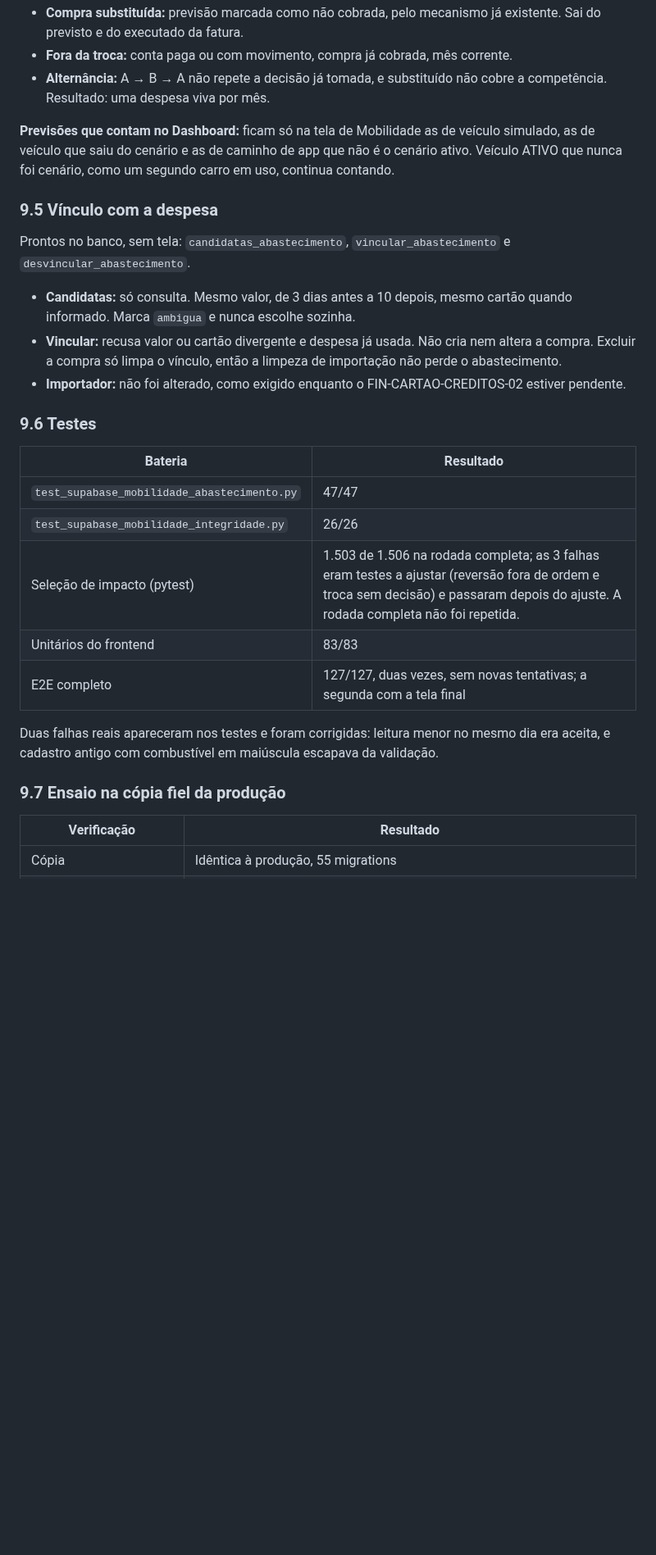
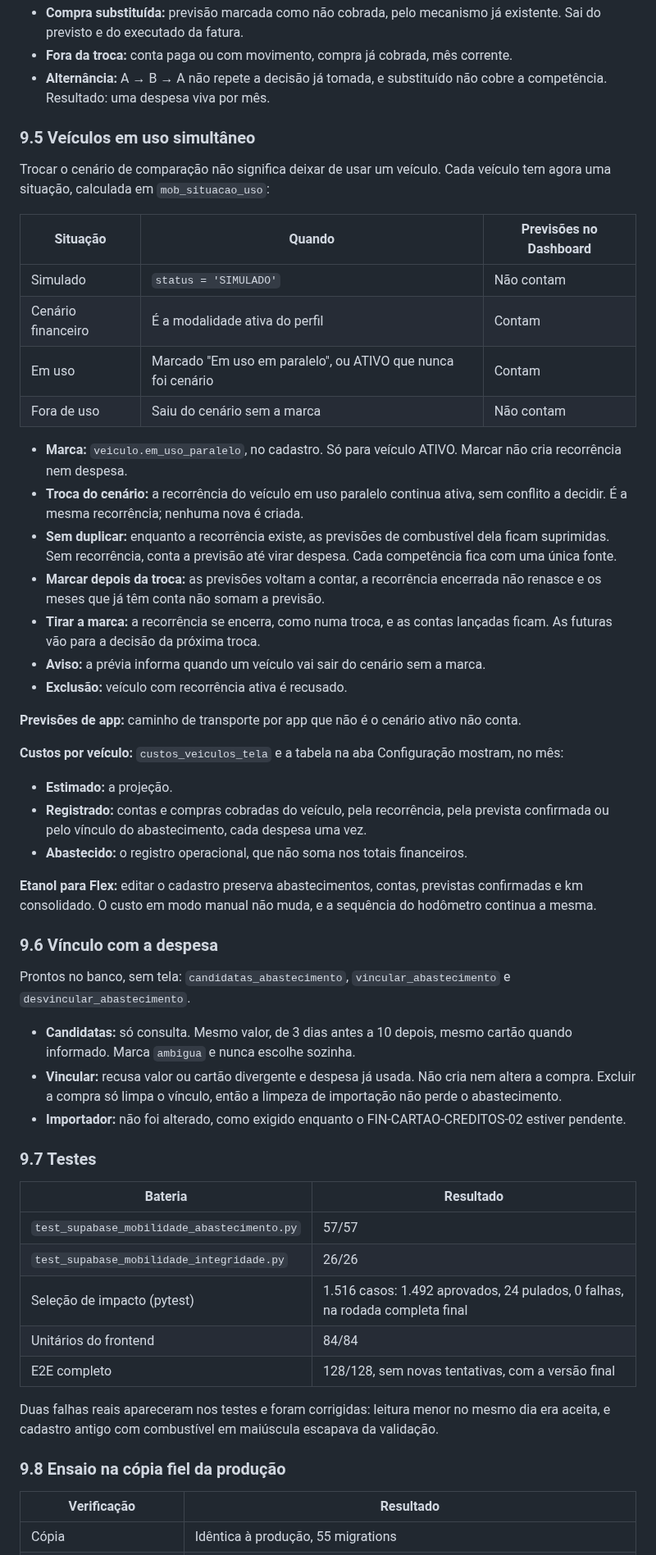
Before and after one commit to heydsonlc/Controle-Financeiro, a Markdown page: docs/FIN_MVP_MOB_01.md, the part around one of its changes. Shown at 82% size. GitHub-like rendering; blank space fills up the shorter version.

Commit message:
docs: FIN-MVP-MOB-01 validacao final de multiplos veiculos
Co-Authored-By: Claude Opus 5.5 <noreply@anthropic.com>

```diff
--- a/docs/FIN_MVP_MOB_01.md
+++ b/docs/FIN_MVP_MOB_01.md
@@ -229,9 +229,36 @@ No Pix, débito ou dinheiro, o vínculo é com `conta`, em vez de compra. Sem v
 - **Fora da troca:** conta paga ou com movimento, compra já cobrada, mês corrente.
 - **Alternância:** A → B → A não repete a decisão já tomada, e substituído não cobre a competência. Resultado: uma despesa viva por mês.
 
-**Previsões que contam no Dashboard:** ficam só na tela de Mobilidade as de veículo simulado, as de veículo que saiu do cenário e as de caminho de app que não é o cenário ativo. Veículo ATIVO que nunca foi cenário, como um segundo carro em uso, continua contando.
+### 9.5 Veículos em uso simultâneo
 
-### 9.5 Vínculo com a despesa
+Trocar o cenário de comparação não significa deixar de usar um veículo. Cada veículo tem agora uma situação, calculada em `mob_situacao_uso`:
+
+| Situação | Quando | Previsões no Dashboard |
+|---|---|---|
+| Simulado | `status = 'SIMULADO'` | Não contam |
+| Cenário financeiro | É a modalidade ativa do perfil | Contam |
+| Em uso | Marcado "Em uso em paralelo", ou ATIVO que nunca foi cenário | Contam |
+| Fora de uso | Saiu do cenário sem a marca | Não contam |
+
+- **Marca:** `veiculo.em_uso_paralelo`, no cadastro. Só para veículo ATIVO. Marcar não cria recorrência nem despesa.
+- **Troca do cenário:** a recorrência do veículo em uso paralelo continua ativa, sem conflito a decidir. É a mesma recorrência; nenhuma nova é criada.
+- **Sem duplicar:** enquanto a recorrência existe, as previsões de combustível dela ficam suprimidas. Sem recorrência, conta a previsão até virar despesa. Cada competência fica com uma única fonte.
+- **Marcar depois da troca:** as previsões voltam a contar, a recorrência encerrada não renasce e os meses que já têm conta não somam a previsão.
+- **Tirar a marca:** a recorrência se encerra, como numa troca, e as contas lançadas ficam. As futuras vão para a decisão da próxima troca.
+- **Aviso:** a prévia informa quando um veículo vai sair do cenário sem a marca.
+- **Exclusão:** veículo com recorrência ativa é recusado.
+
+**Previsões de app:** caminho de transporte por app que não é o cenário ativo não conta.
+
+**Custos por veículo:** `custos_veiculos_tela` e a tabela na aba Configuração mostram, no mês:
+
+- **Estimado:** a projeção.
+- **Registrado:** contas e compras cobradas do veículo, pela recorrência, pela prevista confirmada ou pelo vínculo do abastecimento, cada despesa uma vez.
+- **Abastecido:** o registro operacional, que não soma nos totais financeiros.
+
+**Etanol para Flex:** editar o cadastro preserva abastecimentos, contas, previstas confirmadas e km consolidado. O custo em modo manual não muda, e a sequência do hodômetro continua a mesma.
+
+### 9.6 Vínculo com a despesa
 
 Prontos no banco, sem tela: `candidatas_abastecimento`, `vincular_abastecimento` e `desvincular_abastecimento`.
 
@@ -239,19 +266,19 @@ Prontos no banco, sem tela: `candidatas_abastecimento`, `vincular_abastecimento`
 - **Vincular:** recusa valor ou cartão divergente e despesa já usada. Não cria nem altera a compra. Excluir a compra só limpa o vínculo, então a limpeza de importação não perde o abastecimento.
 - **Importador:** não foi alterado, como exigido enquanto o FIN-CARTAO-CREDITOS-02 estiver pendente.
 
-### 9.6 Testes
+### 9.7 Testes
 
 | Bateria | Resultado |
 |---|---|
-| `test_supabase_mobilidade_abastecimento.py` | 47/47 |
+| `test_supabase_mobilidade_abastecimento.py` | 57/57 |
 | `test_supabase_mobilidade_integridade.py` | 26/26 |
-| Seleção de impacto (pytest) | 1.503 de 1.506 na rodada completa; as 3 falhas eram testes a ajustar (reversão fora de ordem e troca sem decisão) e passaram depois do ajuste. A rodada completa não foi repetida. |
-| Unitários do frontend | 83/83 |
-| E2E completo | 127/127, duas vezes, sem novas tentativas; a segunda com a tela final |
+| Seleção de impacto (pytest) | 1.516 casos: 1.492 aprovados, 24 pulados, 0 falhas, na rodada completa final |
+| Unitários do frontend | 84/84 |
+| E2E completo | 128/128, sem novas tentativas, com a versão final |
 
 Duas falhas reais apareceram nos testes e foram corrigidas: leitura menor no mesmo dia era aceita, e cadastro antigo com combustível em maiúscula escapava da validação.
 
-### 9.7 Ensaio na cópia fiel da produção
+### 9.8 Ensaio na cópia fiel da produção
 
 | Verificação | Resultado |
 |---|---|
```
Also changed, not shown: other parts of docs/FIN_MVP_MOB_01.md (+4 -4 lines), docs/ROADMAP.md (+1 -1 lines).
